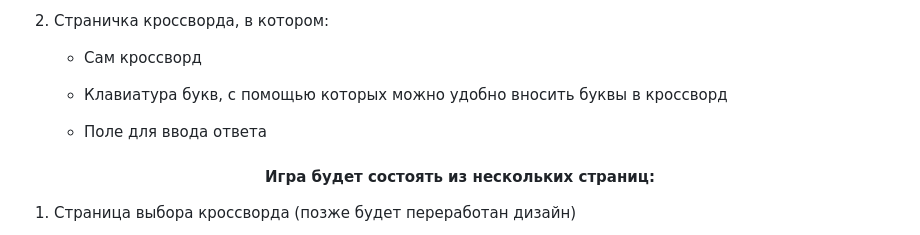
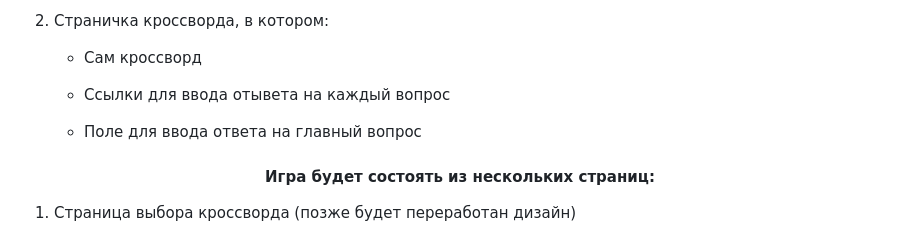
Before and after one commit to marathedziov/Project-Web, a Markdown page: README.md, the part around one of its changes. Drawn GitHub-style.

Commit message:
Update README.md
изменена пояснительная ошибка

```diff
--- a/README.md
+++ b/README.md
@@ -87,10 +86,10 @@
                 <p>Сам кроссворд</p>
             </li>
             <li>
-                <p>Клавиатура букв, с помощью которых можно удобно вносить буквы в кроссворд</p>
+               <p>Ссылки для ввода отывета на каждый вопрос</p>
             </li>
             <li>
-                <p>Поле для ввода ответа</p>
+                <p>Поле для ввода ответа на главный вопрос</p>
             </li>
         </ul>
     </li>
```
Also changed, not shown: other parts of README.md (+3 -4 lines).
